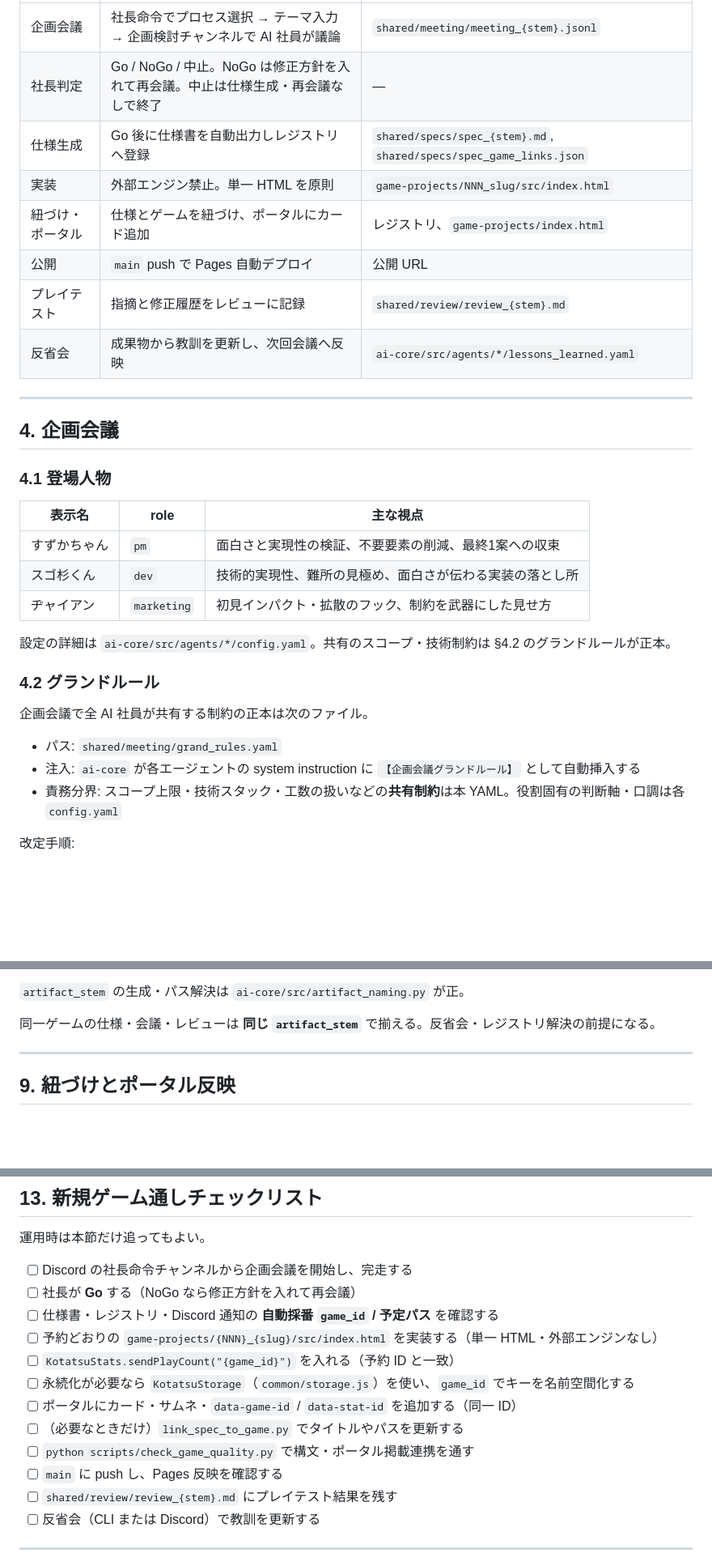
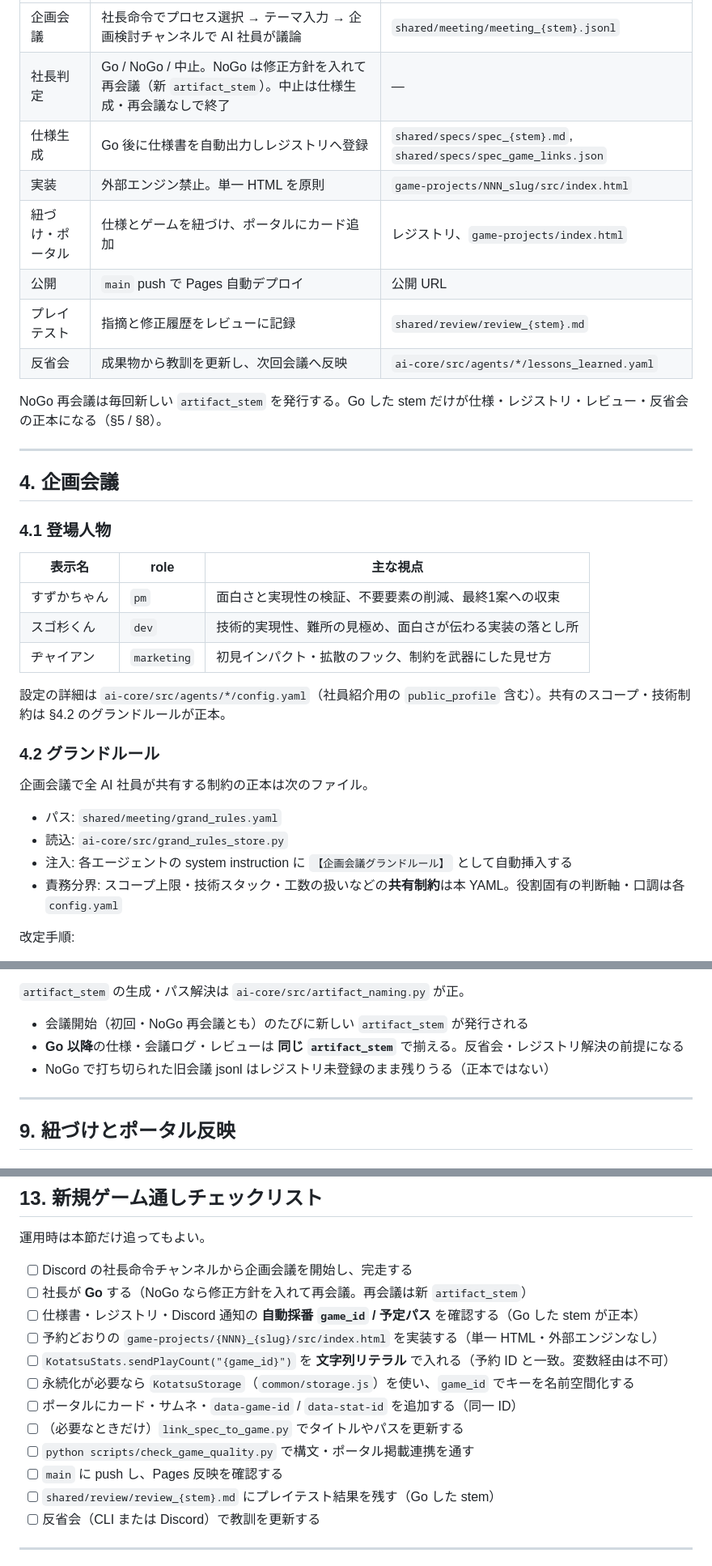
Before and after one commit to kotatsusoftdev/kotatsu-soft-app, a Markdown page: kotatsu-soft/GAME_DEV_PROCESS.md, 3 parts joined by grey strips. Shown at 81% size. GitHub-like rendering; blank space fills up the shorter version.

```diff
--- a/kotatsu-soft/GAME_DEV_PROCESS.md
+++ b/kotatsu-soft/GAME_DEV_PROCESS.md
@@ -69,13 +69,15 @@ flowchart LR
 | フェーズ | 概要 | 主な成果物 / 入口 |
 |----------|------|-------------------|
 | 企画会議 | 社長命令でプロセス選択 → テーマ入力 → 企画検討チャンネルで AI 社員が議論 | `shared/meeting/meeting_{stem}.jsonl` |
-| 社長判定 | Go / NoGo / 中止。NoGo は修正方針を入れて再会議。中止は仕様生成・再会議なしで終了 | — |
+| 社長判定 | Go / NoGo / 中止。NoGo は修正方針を入れて再会議（新 `artifact_stem`）。中止は仕様生成・再会議なしで終了 | — |
 | 仕様生成 | Go 後に仕様書を自動出力しレジストリへ登録 | `shared/specs/spec_{stem}.md`, `shared/specs/spec_game_links.json` |
 | 実装 | 外部エンジン禁止。単一 HTML を原則 | `game-projects/NNN_slug/src/index.html` |
 | 紐づけ・ポータル | 仕様とゲームを紐づけ、ポータルにカード追加 | レジストリ、`game-projects/index.html` |
 | 公開 | `main` push で Pages 自動デプロイ | 公開 URL |
 | プレイテスト | 指摘と修正履歴をレビューに記録 | `shared/review/review_{stem}.md` |
 | 反省会 | 成果物から教訓を更新し、次回会議へ反映 | `ai-core/src/agents/*/lessons_learned.yaml` |
+
+NoGo 再会議は毎回新しい `artifact_stem` を発行する。Go した stem だけが仕様・レジストリ・レビュー・反省会の正本になる（§5 / §8）。
 
 ---
 
@@ -89,14 +91,15 @@ flowchart LR
 | スゴ杉くん | `dev` | 技術的実現性、難所の見極め、面白さが伝わる実装の落とし所 |
 | ヂャイアン | `marketing` | 初見インパクト・拡散のフック、制約を武器にした見せ方 |
 
-設定の詳細は `ai-core/src/agents/*/config.yaml`。共有のスコープ・技術制約は §4.2 のグランドルールが正本。
+設定の詳細は `ai-core/src/agents/*/config.yaml`（社員紹介用の `public_profile` 含む）。共有のスコープ・技術制約は §4.2 のグランドルールが正本。
 
 ### 4.2 グランドルール
 
 企画会議で全 AI 社員が共有する制約の正本は次のファイル。
 
 - パス: `shared/meeting/grand_rules.yaml`
-- 注入: `ai-core` が各エージェントの system instruction に `【企画会議グランドルール】` として自動挿入する
+- 読込: `ai-core/src/grand_rules_store.py`
+- 注入: 各エージェントの system instruction に `【企画会議グランドルール】` として自動挿入する
 - 責務分界: スコープ上限・技術スタック・工数の扱いなどの**共有制約**は本 YAML。役割固有の判断軸・口調は各 `config.yaml`
 
 改定手順:
@@ -271,7 +289,9 @@ KotatsuStorage.set("your_game_id", "highScore", best);
 
 `artifact_stem` の生成・パス解決は `ai-core/src/artifact_naming.py` が正。
 
-同一ゲームの仕様・会議・レビューは **同じ `artifact_stem`** で揃える。反省会・レジストリ解決の前提になる。
+- 会議開始（初回・NoGo 再会議とも）のたびに新しい `artifact_stem` が発行される
+- **Go 以降**の仕様・会議ログ・レビューは **同じ `artifact_stem`** で揃える。反省会・レジストリ解決の前提になる
+- NoGo で打ち切られた旧会議 jsonl はレジストリ未登録のまま残りうる（正本ではない）
 
 ---
 
@@ -397,16 +442,16 @@ CLI・Discord からの起動手順は [README.md](./README.md) の「開発完
 運用時は本節だけ追ってもよい。
 
 - [ ] Discord の社長命令チャンネルから企画会議を開始し、完走する
-- [ ] 社長が **Go** する（NoGo なら修正方針を入れて再会議）
-- [ ] 仕様書・レジストリ・Discord 通知の **自動採番 `game_id` / 予定パス** を確認する
+- [ ] 社長が **Go** する（NoGo なら修正方針を入れて再会議。再会議は新 `artifact_stem`）
+- [ ] 仕様書・レジストリ・Discord 通知の **自動採番 `game_id` / 予定パス** を確認する（Go した stem が正本）
 - [ ] 予約どおりの `game-projects/{NNN}_{slug}/src/index.html` を実装する（単一 HTML・外部エンジンなし）
-- [ ] `KotatsuStats.sendPlayCount("{game_id}")` を入れる（予約 ID と一致）
+- [ ] `KotatsuStats.sendPlayCount("{game_id}")` を **文字列リテラル** で入れる（予約 ID と一致。変数経由は不可）
 - [ ] 永続化が必要なら `KotatsuStorage`（`common/storage.js`）を使い、`game_id` でキーを名前空間化する
 - [ ] ポータルにカード・サムネ・`data-game-id` / `data-stat-id` を追加する（同一 ID）
 - [ ] （必要なときだけ）`link_spec_to_game.py` でタイトルやパスを更新する
 - [ ] `python scripts/check_game_quality.py` で構文・ポータル掲載連携を通す
 - [ ] `main` に push し、Pages 反映を確認する
-- [ ] `shared/review/review_{stem}.md` にプレイテスト結果を残す
+- [ ] `shared/review/review_{stem}.md` にプレイテスト結果を残す（Go した stem）
 - [ ] 反省会（CLI または Discord）で教訓を更新する
 
 ---
```
Also changed, not shown: other parts of kotatsu-soft/GAME_DEV_PROCESS.md (+61 -20 lines).
